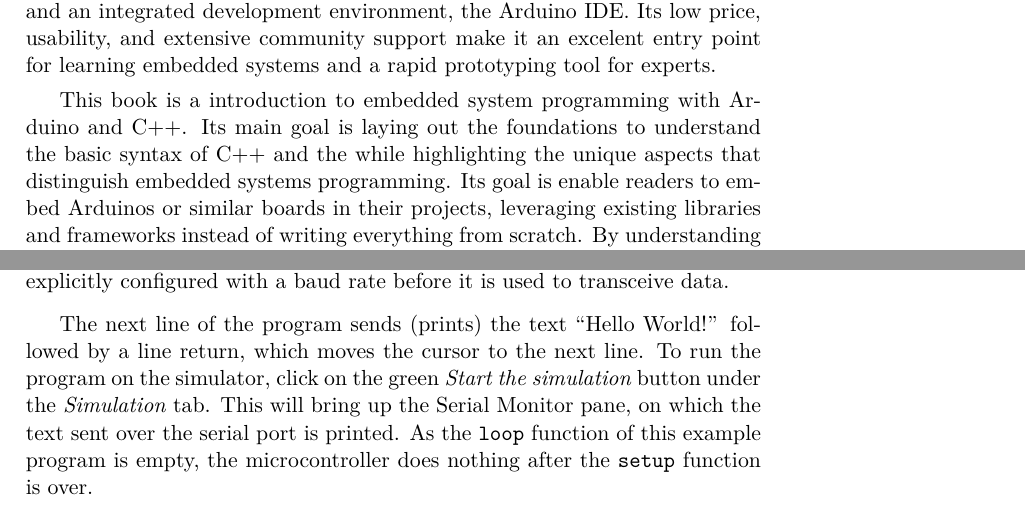
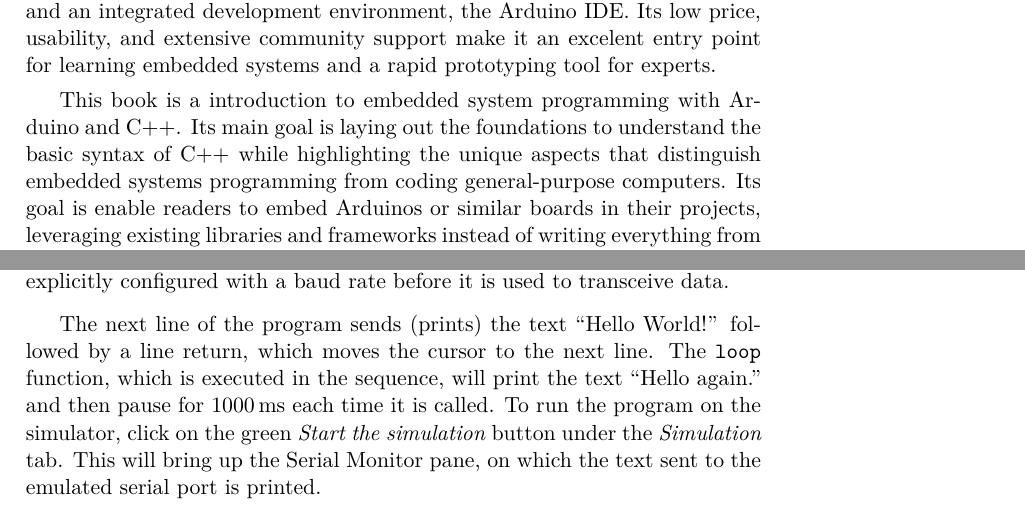
Before and after one commit to dimasad/arduino-book, a LaTeX thesis (main.tex, which reads getting-started.tex): two parts of pages 5 and 9 of 29, joined at a grey line, cut so that both start at the same text. Compiled offline with XeLaTeX.

Commit message:
Revision of the getting-started chapter.

```diff
--- a/getting-started.tex
+++ b/getting-started.tex
@@ -26,11 +26,10 @@
 \end{figure}
 
 This book is a introduction to embedded system programming with Arduino and C++.
-Its main goal is laying out the foundations to understand the basic syntax of C++ and the while highlighting the unique aspects that distinguish embedded systems programming.
+Its main goal is laying out the foundations to understand the basic syntax of C++ while highlighting the unique aspects that distinguish embedded systems programming from coding general-purpose computers.
 Its goal is enable readers to embed Arduinos or similar boards in their projects, leveraging existing libraries and frameworks instead of writing everything from scratch.
 By understanding the core principles, readers will be able to integrate third-party code, modify existing solutions to fit their needs, build upon open-source projects, and even use AI in the software development process.
 This approach also fosters good software engineering practices, such as code reuse, modular design, and systematic testing for robustness and correctness
-
 
 \section{Platforms}
 \label{sec:platforms}
@@ -122,9 +121,9 @@
 In an Arduino program, the serial port has to be explicitly configured with a baud rate before it is used to transceive data.
 
 The next line of the program sends (prints) the text ``Hello World!'' followed by a line return, which moves the cursor to the next line.
+The \texttt{loop} function, which is executed in the sequence, will print the text ``Hello again.'' and then pause for \SI{1000}{ms} each time it is called.
 To run the program on the simulator, click on the green \emph{Start the simulation} button under the \emph{Simulation} tab.
-This will bring up the Serial Monitor pane, on which the text sent over the serial port is printed.
-As the \texttt{loop} function of this example program is empty, the microcontroller does nothing after the \texttt{setup} function is over.
+This will bring up the Serial Monitor pane, on which the text sent to the emulated serial port is printed.
 
 \section{Hello World on the Hardware Board}
 
```
